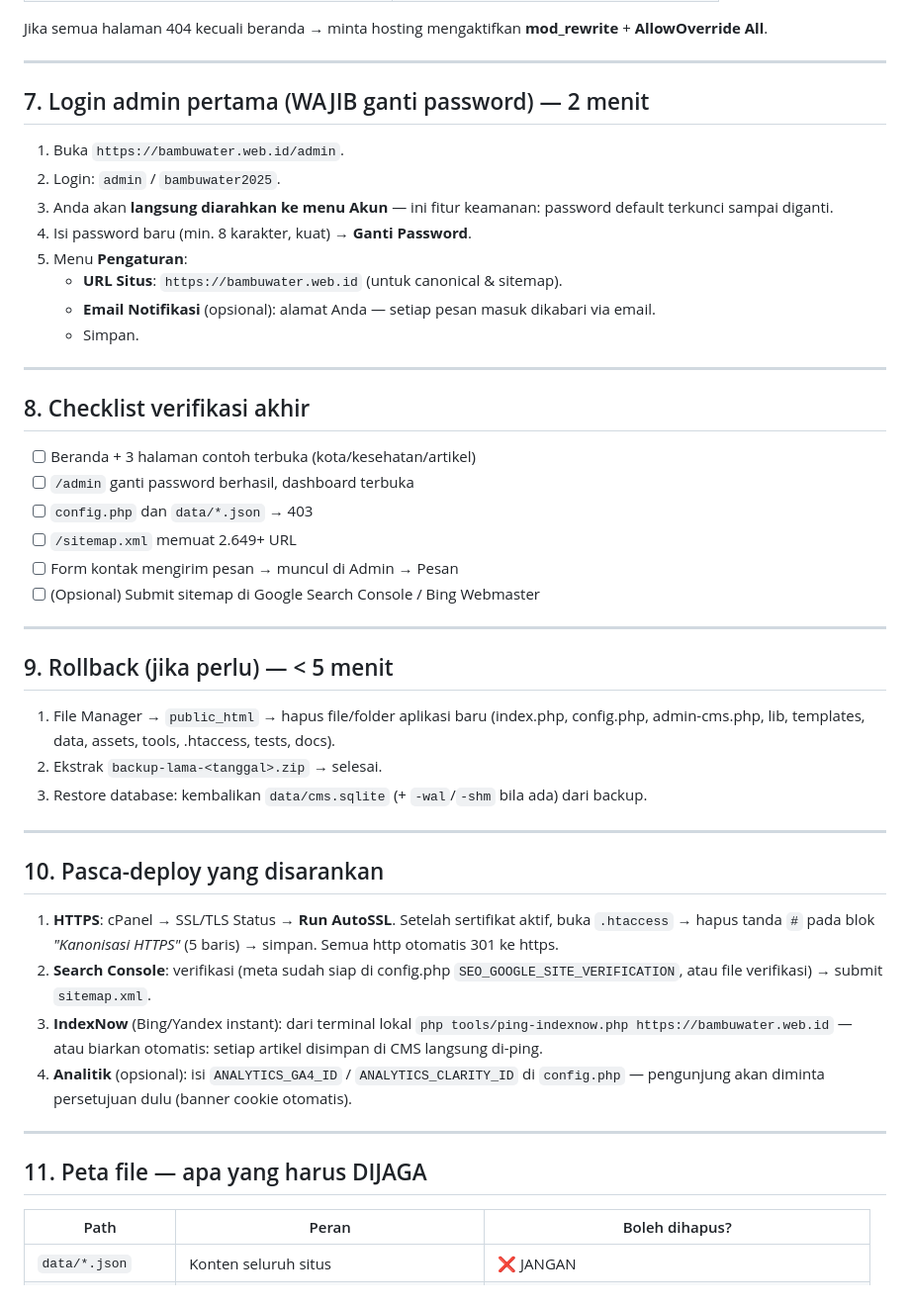
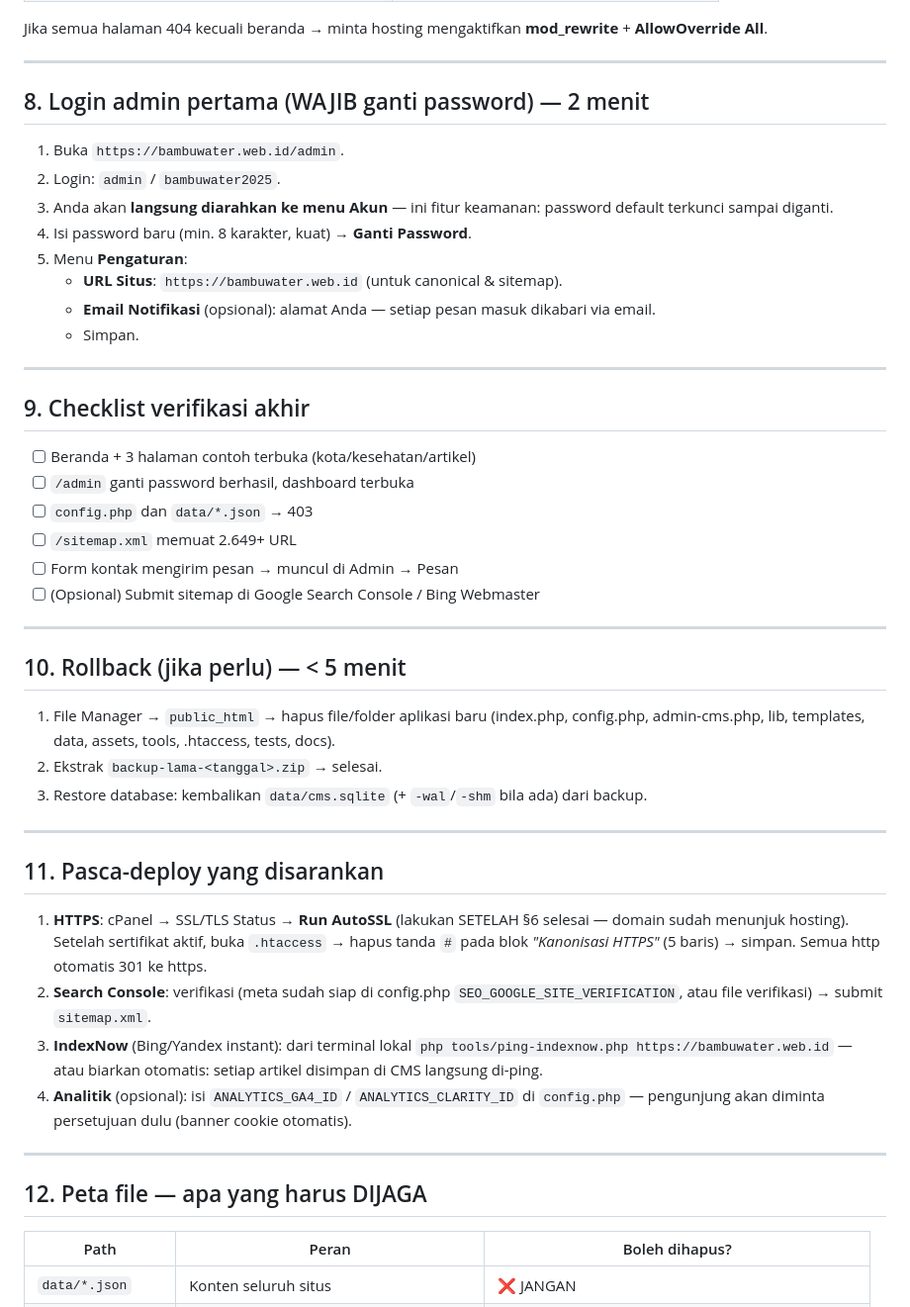
Before and after one commit to gunaracorp/bambu-water, a Markdown page: docs/DEPLOYMENT-CPANEL.md, the part around one of its changes. Shown at 99% size. Drawn GitHub-style.

```diff
--- a/docs/DEPLOYMENT-CPANEL.md
+++ b/docs/DEPLOYMENT-CPANEL.md
@@ -74,7 +102,7 @@ Jika semua halaman 404 kecuali beranda → minta hosting mengaktifkan **mod_rewr
 
 ---
 
-## 7. Login admin pertama (WAJIB ganti password) — 2 menit
+## 8. Login admin pertama (WAJIB ganti password) — 2 menit
 1. Buka `https://bambuwater.web.id/admin`.
 2. Login: `admin` / `bambuwater2025`.
 3. Anda akan **langsung diarahkan ke menu Akun** — ini fitur keamanan: password default terkunci sampai diganti.
@@ -86,7 +114,7 @@ Jika semua halaman 404 kecuali beranda → minta hosting mengaktifkan **mod_rewr
 
 ---
 
-## 8. Checklist verifikasi akhir
+## 9. Checklist verifikasi akhir
 - [ ] Beranda + 3 halaman contoh terbuka (kota/kesehatan/artikel)
 - [ ] `/admin` ganti password berhasil, dashboard terbuka
 - [ ] `config.php` dan `data/*.json` → 403
@@ -96,22 +124,22 @@ Jika semua halaman 404 kecuali beranda → minta hosting mengaktifkan **mod_rewr
 
 ---
 
-## 9. Rollback (jika perlu) — < 5 menit
+## 10. Rollback (jika perlu) — < 5 menit
 1. File Manager → `public_html` → hapus file/folder aplikasi baru (index.php, config.php, admin-cms.php, lib, templates, data, assets, tools, .htaccess, tests, docs).
 2. Ekstrak `backup-lama-<tanggal>.zip` → selesai.
 3. Restore database: kembalikan `data/cms.sqlite` (+ `-wal`/`-shm` bila ada) dari backup.
 
 ---
 
-## 10. Pasca-deploy yang disarankan
-1. **HTTPS**: cPanel → SSL/TLS Status → **Run AutoSSL**. Setelah sertifikat aktif, buka `.htaccess` → hapus tanda `#` pada blok *"Kanonisasi HTTPS"* (5 baris) → simpan. Semua http otomatis 301 ke https.
+## 11. Pasca-deploy yang disarankan
+1. **HTTPS**: cPanel → SSL/TLS Status → **Run AutoSSL** (lakukan SETELAH §6 selesai — domain sudah menunjuk hosting). Setelah sertifikat aktif, buka `.htaccess` → hapus tanda `#` pada blok *"Kanonisasi HTTPS"* (5 baris) → simpan. Semua http otomatis 301 ke https.
 2. **Search Console**: verifikasi (meta sudah siap di config.php `SEO_GOOGLE_SITE_VERIFICATION`, atau file verifikasi) → submit `sitemap.xml`.
 3. **IndexNow** (Bing/Yandex instant): dari terminal lokal `php tools/ping-indexnow.php https://bambuwater.web.id` — atau biarkan otomatis: setiap artikel disimpan di CMS langsung di-ping.
 4. **Analitik** (opsional): isi `ANALYTICS_GA4_ID` / `ANALYTICS_CLARITY_ID` di `config.php` — pengunjung akan diminta persetujuan dulu (banner cookie otomatis).
 
 ---
 
-## 11. Peta file — apa yang harus DIJAGA
+## 12. Peta file — apa yang harus DIJAGA
 | Path | Peran | Boleh dihapus? |
 |---|---|---|
 | `data/*.json` | Konten seluruh situs | ❌ JANGAN |
```
Also changed, not shown: other parts of docs/DEPLOYMENT-CPANEL.md (+31 -3 lines).
